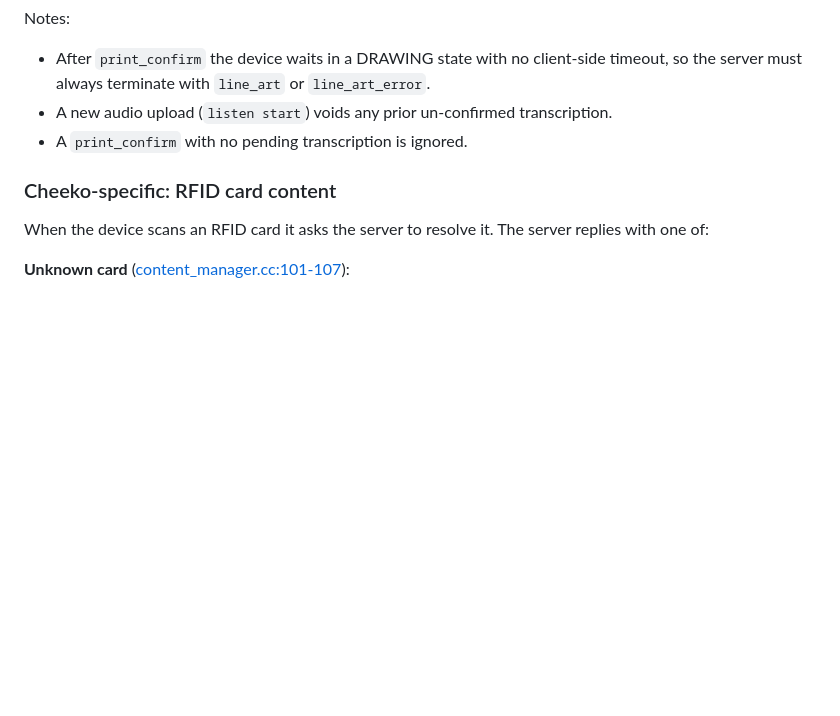
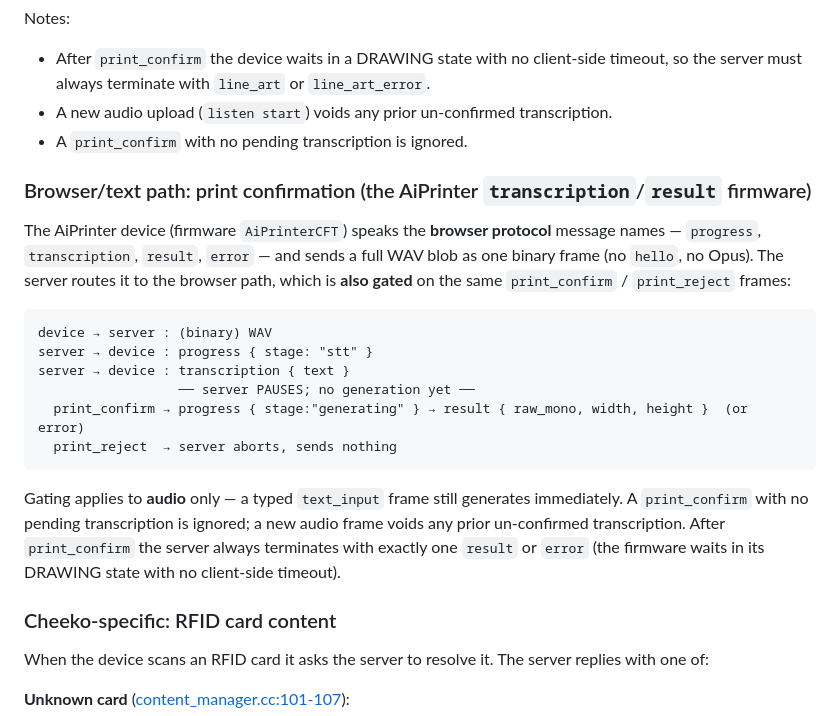
Before and after one commit to Craftech360-projects/line_art, a Markdown page: aiprinter-server-contract.md, the part around the change. GitHub-like rendering; blank space fills up the shorter version.

Commit message:
docs: document browser-path print confirmation in server contract

````diff
--- a/aiprinter-server-contract.md
+++ b/aiprinter-server-contract.md
@@ -152,6 +152,29 @@ Notes:
 - A new audio upload (`listen start`) voids any prior un-confirmed transcription.
 - A `print_confirm` with no pending transcription is ignored.
 
+### Browser/text path: print confirmation (the AiPrinter `transcription`/`result` firmware)
+
+The AiPrinter device (firmware `AiPrinterCFT`) speaks the **browser protocol**
+message names — `progress`, `transcription`, `result`, `error` — and sends a
+full WAV blob as one binary frame (no `hello`, no Opus). The server routes it to
+the browser path, which is **also gated** on the same `print_confirm` /
+`print_reject` frames:
+
+```
+device → server : (binary) WAV
+server → device : progress { stage: "stt" }
+server → device : transcription { text }
+                  ── server PAUSES; no generation yet ──
+  print_confirm → progress { stage:"generating" } → result { raw_mono, width, height }  (or error)
+  print_reject  → server aborts, sends nothing
+```
+
+Gating applies to **audio** only — a typed `text_input` frame still generates
+immediately. A `print_confirm` with no pending transcription is ignored; a new
+audio frame voids any prior un-confirmed transcription. After `print_confirm`
+the server always terminates with exactly one `result` or `error` (the firmware
+waits in its DRAWING state with no client-side timeout).
+
 ### Cheeko-specific: RFID card content
 
 When the device scans an RFID card it asks the server to resolve it. The server replies with one of:
````
